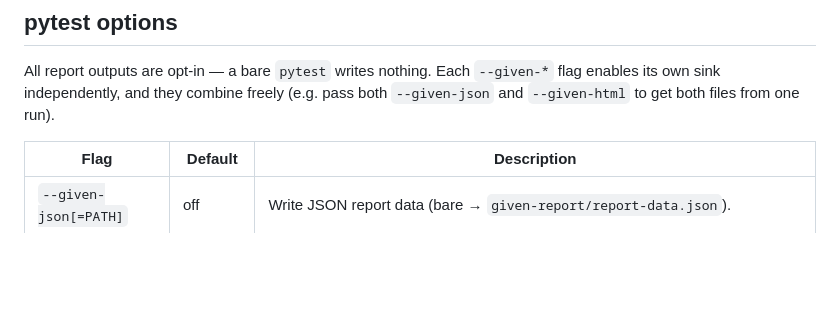
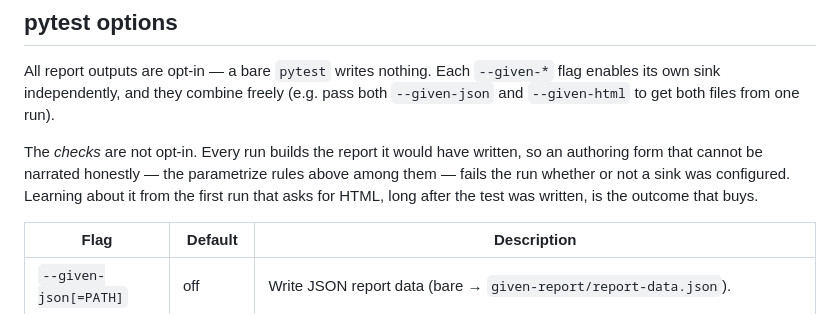
Before and after one commit to nwilbert/pytest-given, a Markdown page: README.md, the part around the change. Drawn GitHub-style; blank space fills up the shorter version.

Commit message:
document that the grouping checks run whether or not a sink is configured

```diff
--- a/README.md
+++ b/README.md
@@ -363,6 +363,8 @@ In a parametrized scenario the label must read the same in every case: a payload
 
 All report outputs are opt-in — a bare `pytest` writes nothing. Each `--given-*` flag enables its own sink independently, and they combine freely (e.g. pass both `--given-json` and `--given-html` to get both files from one run).
 
+The *checks* are not opt-in. Every run builds the report it would have written, so an authoring form that cannot be narrated honestly — the parametrize rules above among them — fails the run whether or not a sink was configured. Learning about it from the first run that asks for HTML, long after the test was written, is the outcome that buys.
+
 | Flag | Default | Description |
 |------|---------|-------------|
 | `--given-json[=PATH]` | off | Write JSON report data (bare → `given-report/report-data.json`). |
```
Also changed, not shown: AGENTS.md (+1 -1 lines).
